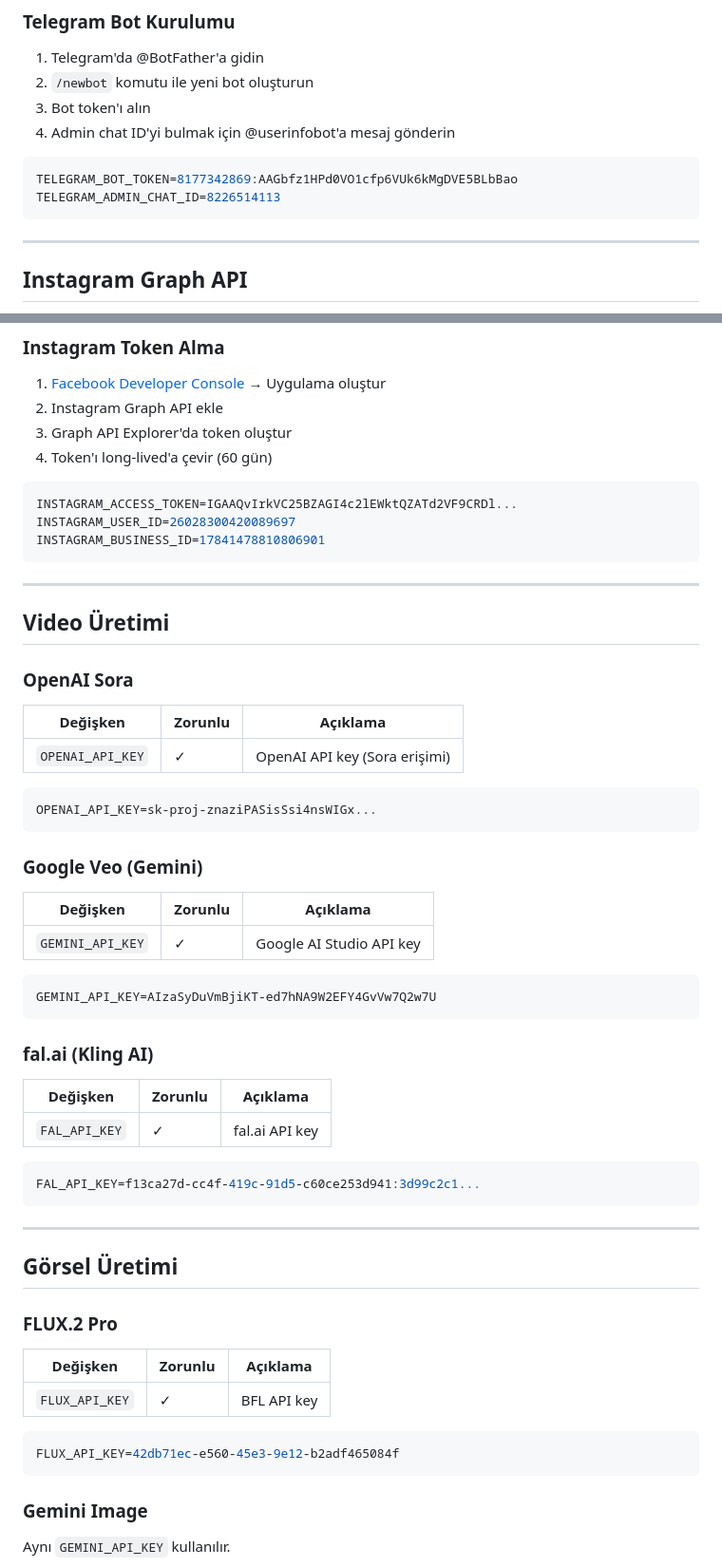
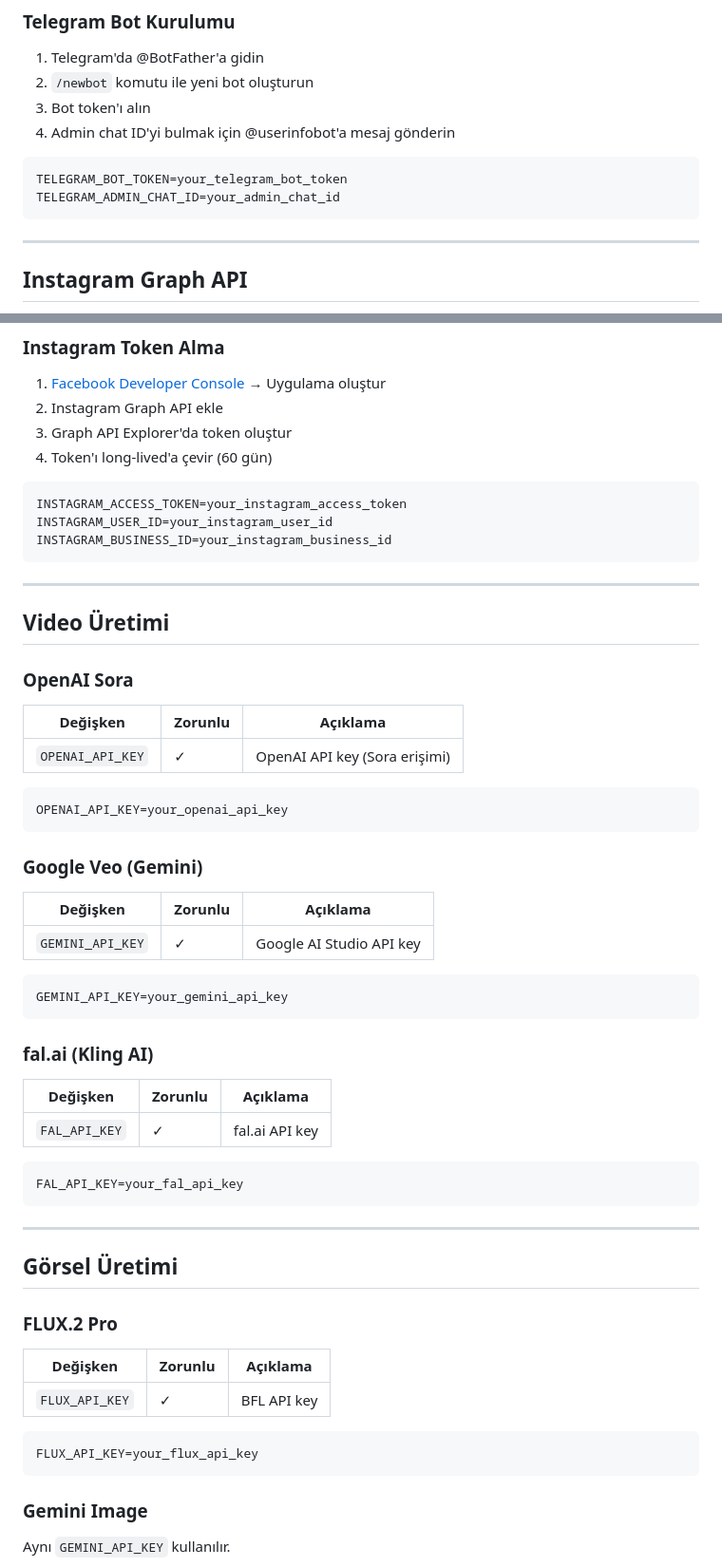
Before and after one commit to olivenet-iot/olivenet-social-bot, a Markdown page: CONFIGURATION.md, 2 parts joined by grey strips. Shown at 95% size. Drawn GitHub-style.

````diff
--- a/CONFIGURATION.md
+++ b/CONFIGURATION.md
@@ -22,8 +22,8 @@ Tüm ayarlar `.env` dosyasından okunur. Dosya konumu: `/opt/olivenet-social-bot
 4. Admin chat ID'yi bulmak için @userinfobot'a mesaj gönderin
 
 ```bash
-TELEGRAM_BOT_TOKEN=8177342869:AAGbfz1HPd0VO1cfp6VUk6kMgDVE5BLbBao
-TELEGRAM_ADMIN_CHAT_ID=8226514113
+TELEGRAM_BOT_TOKEN=your_telegram_bot_token
+TELEGRAM_ADMIN_CHAT_ID=your_admin_chat_id
 ```
 
 ---
@@ -44,9 +44,9 @@ TELEGRAM_ADMIN_CHAT_ID=8226514113
 4. Token'ı long-lived'a çevir (60 gün)
 
 ```bash
-INSTAGRAM_ACCESS_TOKEN=IGAAQvIrkVC25BZAGI4c2lEWktQZATd2VF9CRDl...
-INSTAGRAM_USER_ID=26028300420089697
-INSTAGRAM_BUSINESS_ID=17841478810806901
+INSTAGRAM_ACCESS_TOKEN=your_instagram_access_token
+INSTAGRAM_USER_ID=your_instagram_user_id
+INSTAGRAM_BUSINESS_ID=your_instagram_business_id
 ```
 
 ---
@@ -60,7 +60,7 @@ INSTAGRAM_BUSINESS_ID=17841478810806901
 | `OPENAI_API_KEY` | ✓ | OpenAI API key (Sora erişimi) |
 
 ```bash
-OPENAI_API_KEY=sk-proj-znaziPASisSsi4nsWIGx...
+OPENAI_API_KEY=your_openai_api_key
 ```
 
 ### Google Veo (Gemini)
@@ -70,7 +70,7 @@ OPENAI_API_KEY=sk-proj-znaziPASisSsi4nsWIGx...
 | `GEMINI_API_KEY` | ✓ | Google AI Studio API key |
 
 ```bash
-GEMINI_API_KEY=AIzaSyDuVmBjiKT-ed7hNA9W2EFY4GvVw7Q2w7U
+GEMINI_API_KEY=your_gemini_api_key
 ```
 
 ### fal.ai (Kling AI)
@@ -80,7 +80,7 @@ GEMINI_API_KEY=AIzaSyDuVmBjiKT-ed7hNA9W2EFY4GvVw7Q2w7U
 | `FAL_API_KEY` | ✓ | fal.ai API key |
 
 ```bash
-FAL_API_KEY=f13ca27d-cc4f-419c-91d5-c60ce253d941:3d99c2c1...
+FAL_API_KEY=your_fal_api_key
 ```
 
 ---
@@ -94,7 +94,7 @@ FAL_API_KEY=f13ca27d-cc4f-419c-91d5-c60ce253d941:3d99c2c1...
 | `FLUX_API_KEY` | ✓ | BFL API key |
 
 ```bash
-FLUX_API_KEY=42db71ec-e560-45e3-9e12-b2adf465084f
+FLUX_API_KEY=your_flux_api_key
 ```
 
 ### Gemini Image
````
Also changed, not shown: other parts of CONFIGURATION.md (+7 -7 lines).
